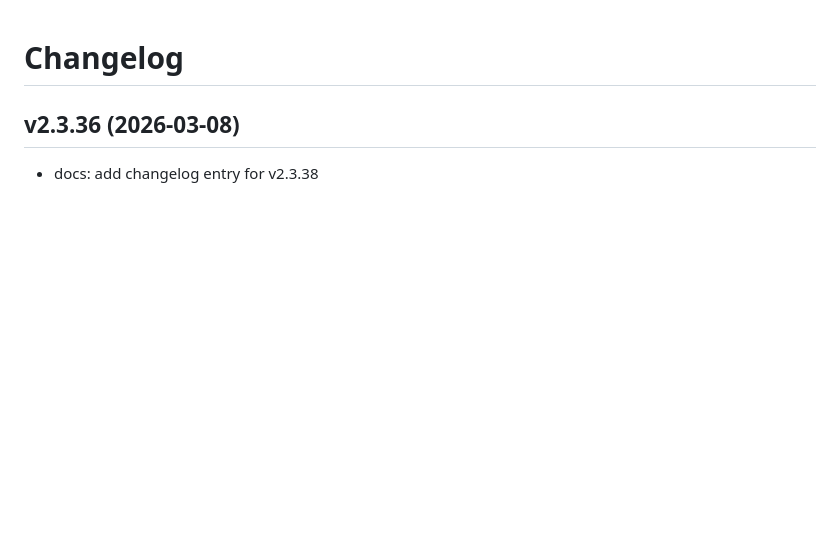
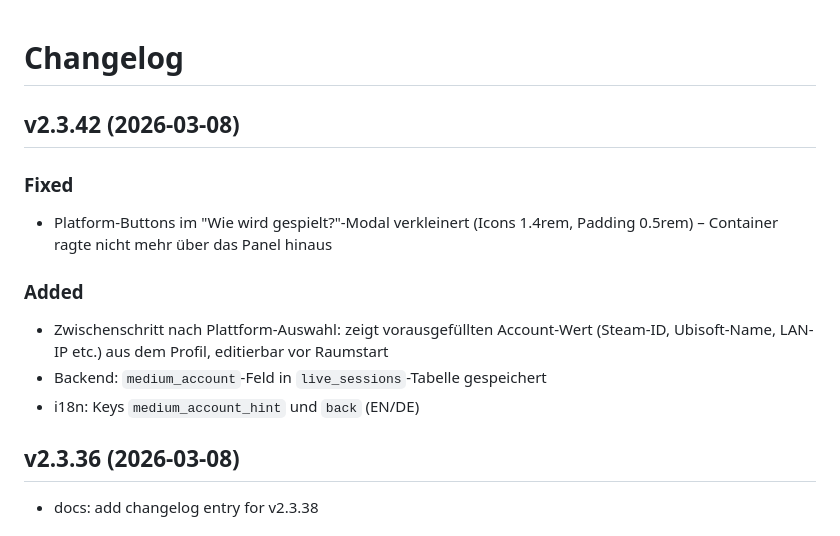
Before and after one commit to gomaaz/Gameparty, a Markdown page: CHANGELOG.md, the part around the change. Rendered like a GitHub page; blank space fills up the shorter version.

Commit message:
docs: update CHANGELOG for v2.3.42
Co-Authored-By: Claude Sonnet 4.6 <noreply@anthropic.com>

```diff
--- a/CHANGELOG.md
+++ b/CHANGELOG.md
@@ -1,4 +1,14 @@
 # Changelog
+
+## v2.3.42 (2026-03-08)
+
+### Fixed
+- Platform-Buttons im "Wie wird gespielt?"-Modal verkleinert (Icons 1.4rem, Padding 0.5rem) – Container ragte nicht mehr über das Panel hinaus
+
+### Added
+- Zwischenschritt nach Plattform-Auswahl: zeigt vorausgefüllten Account-Wert (Steam-ID, Ubisoft-Name, LAN-IP etc.) aus dem Profil, editierbar vor Raumstart
+- Backend: `medium_account`-Feld in `live_sessions`-Tabelle gespeichert
+- i18n: Keys `medium_account_hint` und `back` (EN/DE)
 
 ## v2.3.36 (2026-03-08)
 - docs: add changelog entry for v2.3.38
```
